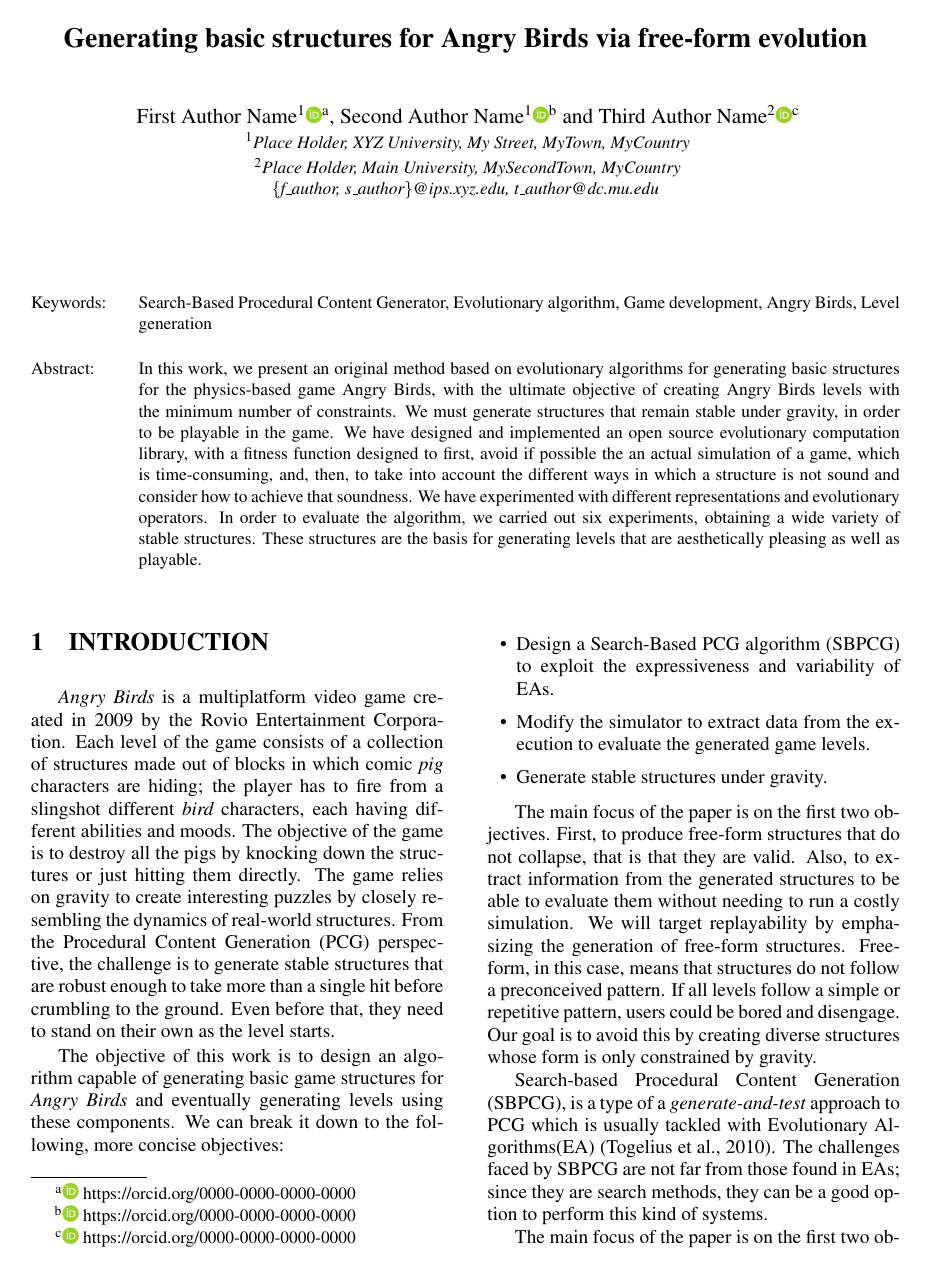
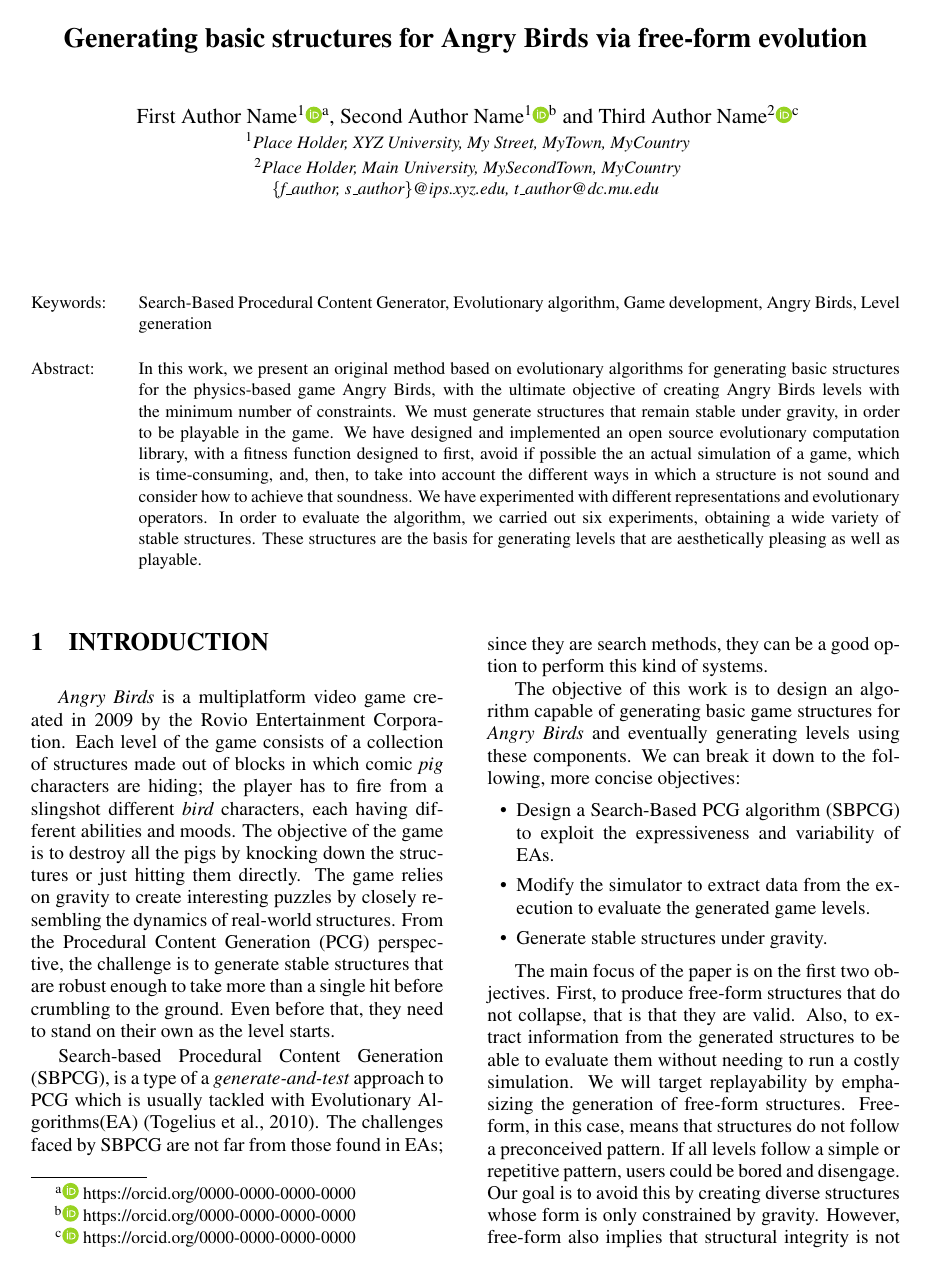
Before and after one commit to JJ/Angry-Birds-IJCCI, a LaTeX document (angrybirds.tex): page 1 of 10. Compiled offline with pdfLaTeX.

Commit message:
duplicate sentence removed

```diff
--- a/angrybirds.tex
+++ b/angrybirds.tex
@@ -66,13 +70,7 @@
 \end{itemize}
 
 
-The main focus of the paper is on the first two objectives. First, to produce free-form structures that do not collapse, that is that they are valid. Also, to extract information from the generated structures to be able to evaluate them without needing to run a costly simulation.  We will target replayability by emphasizing the generation of free-form structures. Free-form, in this case, means that structures do not follow a preconceived pattern. If all levels follow a simple or repetitive pattern, users could be bored and disengage. Our goal is to avoid this by creating diverse structures whose form is only constrained by gravity.
-
-Search-based Procedural Content Generation (SBPCG), is a type of a \textit{generate-and-test} approach to PCG which is usually tackled with Evolutionary Algorithms(EA) \cite{togelius2010search}. The challenges faced by SBPCG are not far from those found in EAs; since they are search
-methods, they can be a good option to perform this kind of systems.
-
-
-The main focus of the paper is on the first two objectives. First, to produce free-form structures that do not collapse. Also, to extract information from the generated structures to be able to evaluate them without needing to run a costly simulation.  We will also target replayability by emphasizing the generation of free-form structures. Free-form, in this case, means that structures do not follow a preconceived pattern. If all levels follow a simple or repetitive pattern, users could be bored and disengage. Our goal is to avoid this by creating diverse structures whose form is only constrained by gravity. However, free-form also implies that structural integrity is not guaranteed, and as structures have a realistic gravity, they could collapse at the beginning of a level. We need to incorporate this factor into the \textit{fitness function}.  We will be searching { \em valid} structures, whose playability has to be optimized.  In this paper, we do not address other aspects of level design like aesthetics, the ability of players or gameplay. For instance, the search gives no advantage to symmetric structures or challenging levels.
+The main focus of the paper is on the first two objectives. First, to produce free-form structures that do not collapse, that is that they are valid. Also, to extract information from the generated structures to be able to evaluate them without needing to run a costly simulation.  We will target replayability by emphasizing the generation of free-form structures. Free-form, in this case, means that structures do not follow a preconceived pattern. If all levels follow a simple or repetitive pattern, users could be bored and disengage. Our goal is to avoid this by creating diverse structures whose form is only constrained by gravity. However, free-form also implies that structural integrity is not guaranteed, and as structures have a realistic gravity, they could collapse at the beginning of a level. We need to incorporate this factor into the \textit{fitness function}.  We will be searching { \em valid} structures, whose playability has to be optimized.  In this paper, we do not address other aspects of level design like aesthetics, the ability of players or gameplay. For instance, the search gives no advantage to symmetric structures or challenging levels.
 
 In this paper, we will use what \cite{togelius2010search} calls {\em direct fitness function}, this function computes a score from measurable features of the generated content.However, this fitness function is a time-consuming task since it involves the generation of a graphic representation of the structure and the simulation of the falling motion. If we have to evaluate every single individual in the population, we will not be able to cover enough of the free-form search space to find a good enough solution. So we must minimize the actual number of structures that are simulated by applying heuristics to the data structure and assigning it a fitness even before the simulation.
 
```
Also changed, not shown: angrybirds.tex (4 more changed lines).
